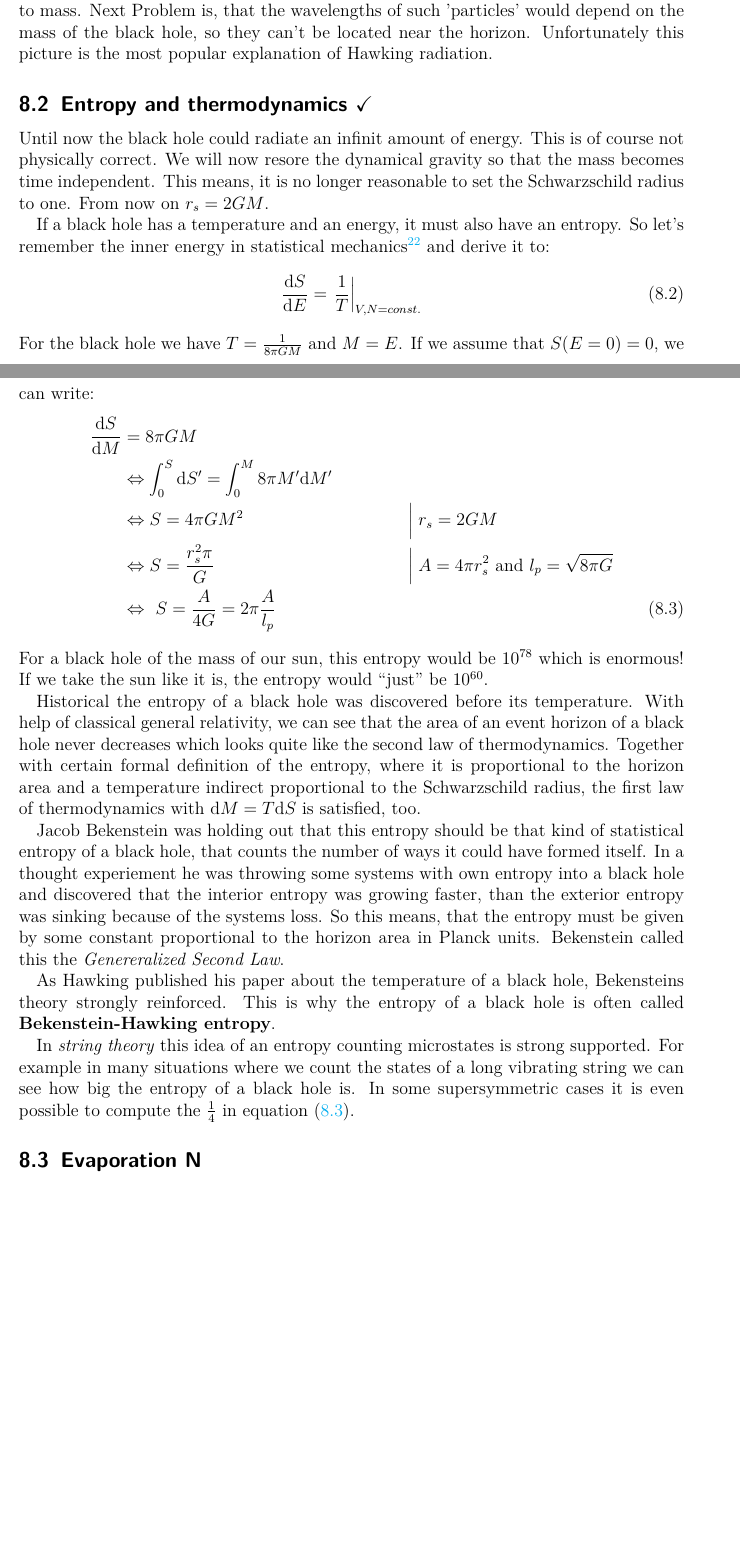
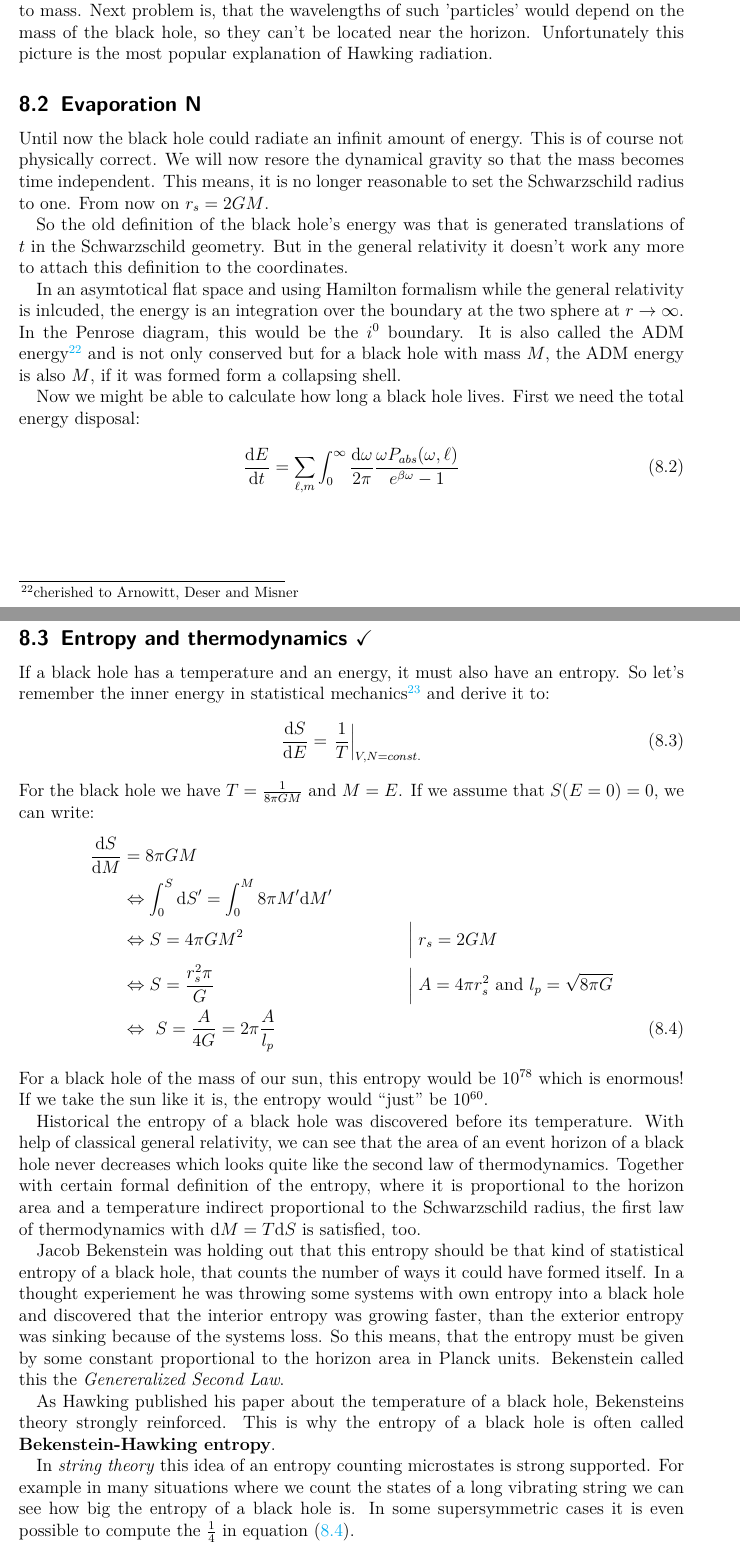
Before and after one commit to TamiSze/Bachelorarbeit, a LaTeX document (MeineBA/main.tex, which reads MeineBA/entropy.tex, MeineBA/evaporation.tex): two parts of pages 28 and 29 of 31 before the commit and two parts of pages 28 and 29 of 32 after it, joined at a grey line, cut so that both start at the same text, the shorter picture padded with empty space. Compiled offline with pdfLaTeX.

Commit message:
kleine verbesserung

```diff
--- a/MeineBA/entropy.tex
+++ b/MeineBA/entropy.tex
@@ -1,6 +1,4 @@
 \subsection{Entropy and thermodynamics \checkmark}
-	Until now the black hole could radiate an infinit amount of energy. This is of course not physically correct. We will now resore the dynamical gravity so that the mass becomes time independent. This means, it is no longer reasonable to set the Schwarzschild radius to one. From now on $r_s= 2GM$.
-
 	If a black hole has a temperature and an energy, it must also have an entropy. So let's remember the inner energy in statistical mechanics\footnote{$\diff E =
 	T \diff S - p \diff V + \mu \diff N$} and derive it to:
 		\begin{equation}
--- a/MeineBA/evaporation.tex
+++ b/MeineBA/evaporation.tex
@@ -1,4 +1,17 @@
 \subsection{Evaporation N}
+	Until now the black hole could radiate an infinit amount of energy. This is of course not physically correct. We will now resore the dynamical gravity so that the mass becomes time independent. This means, it is no longer reasonable to set the Schwarzschild radius to one. From now on $r_s= 2GM$.
+
+	So the old definition of the black hole's energy was that is generated translations of $t$ in the Schwarzschild geometry. But in the general relativity it doesn't work any more to attach this definition to the coordinates.
+
+	In an asymtotical flat space and using Hamilton formalism while the general relativity is inlcuded, the energy is an integration over the boundary at the two sphere at $r\rightarrow \infty$. In the Penrose diagram, this would be the $i^0$ boundary. It is also called the ADM energy\footnote{cherished to Arnowitt, Deser and Misner} and is not only conserved but for a black hole with mass $M$, the ADM energy is also $M$, if it was formed form a collapsing shell.
+
+	Now we might be able to calculate how long a black hole lives.
+	First we need the total energy disposal:
+	\begin{align}
+		\frac{\diff E}{\diff t} =
+		\sum_{\ell, m} \int_{0}^{\infty} \frac{\diff \omega}{2 \pi}
+		\frac{\omega P_{abs}(\omega,\ell)}{e^{\beta \omega} - 1}
+	\end{align}
 
 	%hawkings paper [2]
 
--- a/MeineBA/main.tex
+++ b/MeineBA/main.tex
@@ -86,5 +86,8 @@
 	%\subsection{Black hole radiation according to Hawking}
 	\input{radiation}
 
+	%\subsection{Evaporation}
+	\input{evaporation}
+
 	%\subsection{Entropy and thermodynamics}
 	\input{entropy}
```
Also changed, not shown: MeineBA/radiation.tex (+1 -1 lines), MeineBA/main.pdf, MeineBA/main.tex (3 more changed lines).
